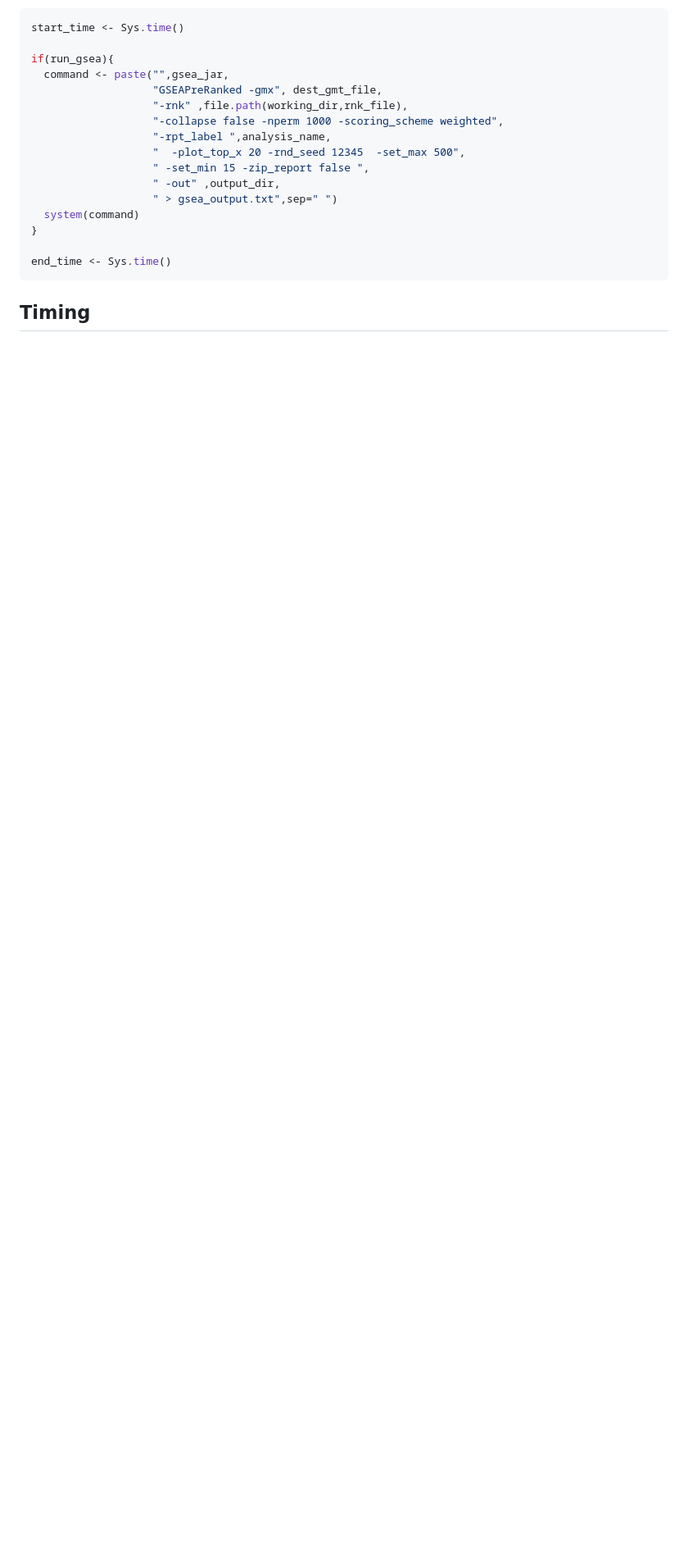
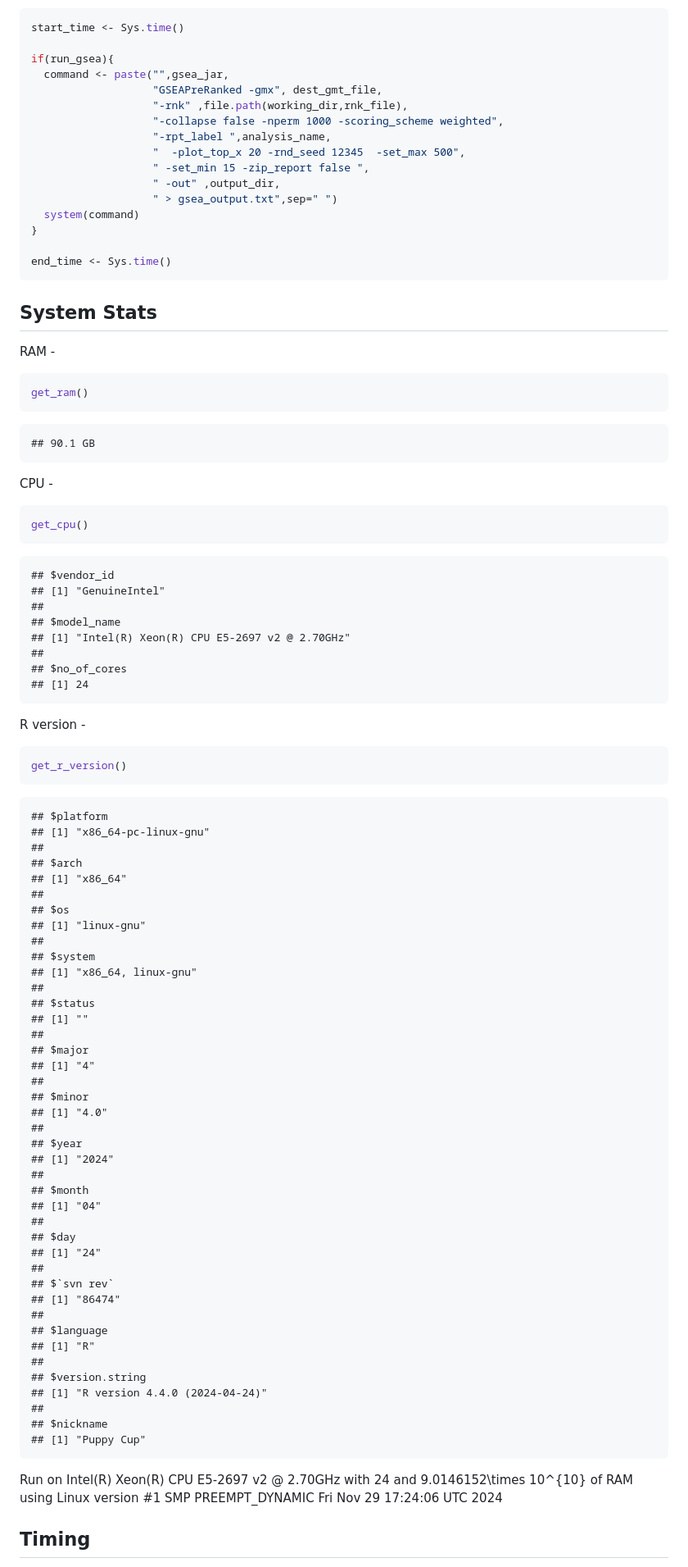
Before and after one commit to BaderLab/GSEA_vs_fGSEA, a Markdown page: docs/04B-Timed_Run_gsea_in_R.md, the part around the change printed below. Shown: that part at 82% size. Rendered like a GitHub page; blank space fills up the shorter version.

Commit message:
added system stats to the notebooks.

````diff
--- a/docs/04B-Timed_Run_gsea_in_R.md
+++ b/docs/04B-Timed_Run_gsea_in_R.md
@@ -168,5 +174,88 @@ if(run_gsea){
 end_time <- Sys.time()
 ```
 
+## System Stats
+
+RAM -
+
+
+``` r
+get_ram()
+```
+
+```
+## 90.1 GB
+```
+
+CPU -
+
+
+``` r
+get_cpu()
+```
+
+```
+## $vendor_id
+## [1] "GenuineIntel"
+##
+## $model_name
+## [1] "Intel(R) Xeon(R) CPU E5-2697 v2 @ 2.70GHz"
+##
+## $no_of_cores
+## [1] 24
+```
+R version -
+
+
+``` r
+get_r_version()
+```
+
+```
+## $platform
+## [1] "x86_64-pc-linux-gnu"
+##
+## $arch
+## [1] "x86_64"
+##
+## $os
+## [1] "linux-gnu"
+##
+## $system
+## [1] "x86_64, linux-gnu"
+##
+## $status
+## [1] ""
+##
+## $major
+## [1] "4"
+##
+## $minor
+## [1] "4.0"
+##
+## $year
+## [1] "2024"
+##
+## $month
+## [1] "04"
+##
+## $day
+## [1] "24"
+##
+## $`svn rev`
+## [1] "86474"
+##
+## $language
+## [1] "R"
+##
+## $version.string
+## [1] "R version 4.4.0 (2024-04-24)"
+##
+## $nickname
+## [1] "Puppy Cup"
+```
+
+Run on Intel(R) Xeon(R) CPU E5-2697 v2 @ 2.70GHz with 24 and 9.0146152\times 10^{10} of RAM using Linux version #1 SMP PREEMPT_DYNAMIC Fri Nov 29 17:24:06 UTC 2024
+
 ## Timing
 
````
Also changed, not shown: other parts of docs/04B-Timed_Run_gsea_in_R.md (+9 -3 lines), docs/04C-Timed_Run_fgsea_in_R.md (+93 -4 lines), docs/index.md (+1 -1 lines), docs/04C-Timed_Run_fgsea_in_R_files/figure-html/unnamed-chunk-6-1.png (added), 13 other files.
